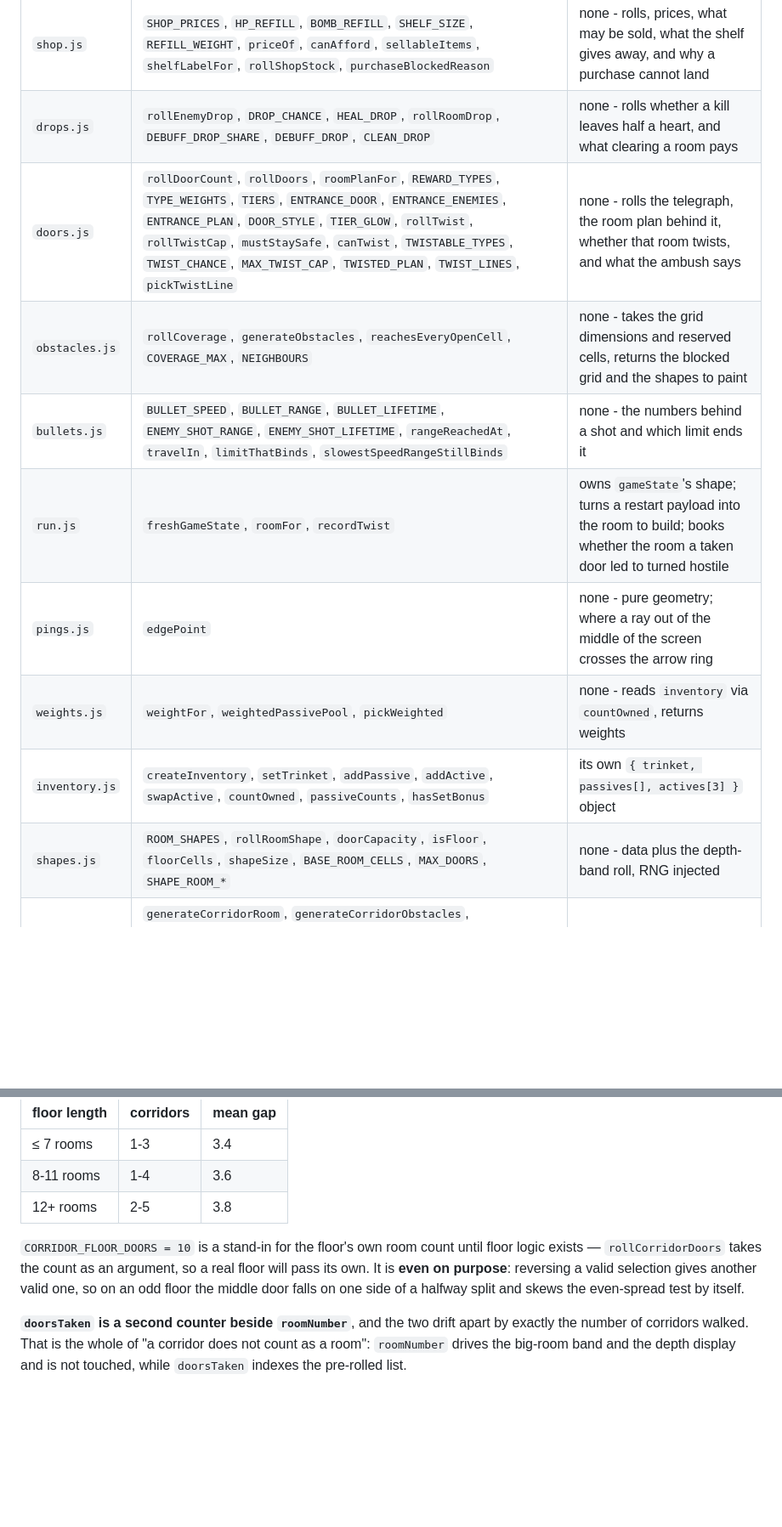
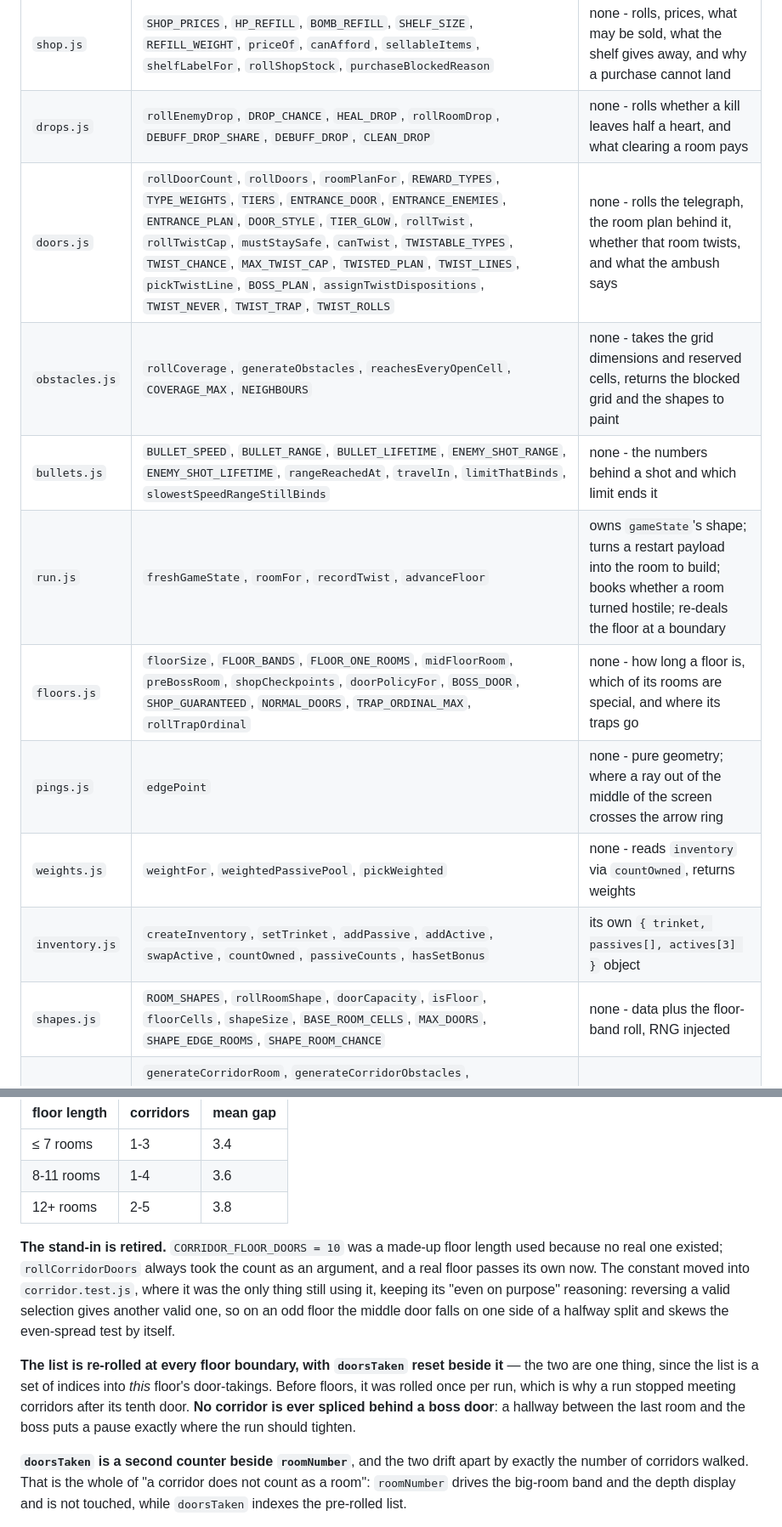
Before and after one commit to kyuugraphy/one-bomb-left, a Markdown page: zz_status.md, 2 parts joined by grey strips. Shown at 85% size. GitHub-like rendering; blank space fills up the shorter version.

```diff
--- a/zz_status.md
+++ b/zz_status.md
@@ -175,14 +186,15 @@ Top-down twin-stick prototype. Phaser 4 + Vite, plain JS, ES modules. Vitest for
 | `currency.js` | `addExp`, `spendExp` | `exp` |
 | `shop.js` | `SHOP_PRICES`, `HP_REFILL`, `BOMB_REFILL`, `SHELF_SIZE`, `REFILL_WEIGHT`, `priceOf`, `canAfford`, `sellableItems`, `shelfLabelFor`, `rollShopStock`, `purchaseBlockedReason` | none - rolls, prices, what may be sold, what the shelf gives away, and why a purchase cannot land |
 | `drops.js` | `rollEnemyDrop`, `DROP_CHANCE`, `HEAL_DROP`, `rollRoomDrop`, `DEBUFF_DROP_SHARE`, `DEBUFF_DROP`, `CLEAN_DROP` | none - rolls whether a kill leaves half a heart, and what clearing a room pays |
-| `doors.js` | `rollDoorCount`, `rollDoors`, `roomPlanFor`, `REWARD_TYPES`, `TYPE_WEIGHTS`, `TIERS`, `ENTRANCE_DOOR`, `ENTRANCE_ENEMIES`, `ENTRANCE_PLAN`, `DOOR_STYLE`, `TIER_GLOW`, `rollTwist`, `rollTwistCap`, `mustStaySafe`, `canTwist`, `TWISTABLE_TYPES`, `TWIST_CHANCE`, `MAX_TWIST_CAP`, `TWISTED_PLAN`, `TWIST_LINES`, `pickTwistLine` | none - rolls the telegraph, the room plan behind it, whether that room twists, and what the ambush says |
+| `doors.js` | `rollDoorCount`, `rollDoors`, `roomPlanFor`, `REWARD_TYPES`, `TYPE_WEIGHTS`, `TIERS`, `ENTRANCE_DOOR`, `ENTRANCE_ENEMIES`, `ENTRANCE_PLAN`, `DOOR_STYLE`, `TIER_GLOW`, `rollTwist`, `rollTwistCap`, `mustStaySafe`, `canTwist`, `TWISTABLE_TYPES`, `TWIST_CHANCE`, `MAX_TWIST_CAP`, `TWISTED_PLAN`, `TWIST_LINES`, `pickTwistLine`, `BOSS_PLAN`, `assignTwistDispositions`, `TWIST_NEVER`, `TWIST_TRAP`, `TWIST_ROLLS` | none - rolls the telegraph, the room plan behind it, whether that room twists, and what the ambush says |
 | `obstacles.js` | `rollCoverage`, `generateObstacles`, `reachesEveryOpenCell`, `COVERAGE_MAX`, `NEIGHBOURS` | none - takes the grid dimensions and reserved cells, returns the blocked grid and the shapes to paint |
 | `bullets.js` | `BULLET_SPEED`, `BULLET_RANGE`, `BULLET_LIFETIME`, `ENEMY_SHOT_RANGE`, `ENEMY_SHOT_LIFETIME`, `rangeReachedAt`, `travelIn`, `limitThatBinds`, `slowestSpeedRangeStillBinds` | none - the numbers behind a shot and which limit ends it |
-| `run.js` | `freshGameState`, `roomFor`, `recordTwist` | owns `gameState`'s shape; turns a restart payload into the room to build; books whether the room a taken door led to turned hostile |
+| `run.js` | `freshGameState`, `roomFor`, `recordTwist`, `advanceFloor` | owns `gameState`'s shape; turns a restart payload into the room to build; books whether a room turned hostile; re-deals the floor at a boundary |
+| `floors.js` | `floorSize`, `FLOOR_BANDS`, `FLOOR_ONE_ROOMS`, `midFloorRoom`, `preBossRoom`, `shopCheckpoints`, `doorPolicyFor`, `BOSS_DOOR`, `SHOP_GUARANTEED`, `NORMAL_DOORS`, `TRAP_ORDINAL_MAX`, `rollTrapOrdinal` | none - how long a floor is, which of its rooms are special, and where its traps go |
 | `pings.js` | `edgePoint` | none - pure geometry; where a ray out of the middle of the screen crosses the arrow ring |
 | `weights.js` | `weightFor`, `weightedPassivePool`, `pickWeighted` | none - reads `inventory` via `countOwned`, returns weights |
 | `inventory.js` | `createInventory`, `setTrinket`, `addPassive`, `addActive`, `swapActive`, `countOwned`, `passiveCounts`, `hasSetBonus` | its own `{ trinket, passives[], actives[3] }` object |
-| `shapes.js` | `ROOM_SHAPES`, `rollRoomShape`, `doorCapacity`, `isFloor`, `floorCells`, `shapeSize`, `BASE_ROOM_CELLS`, `MAX_DOORS`, `SHAPE_ROOM_*` | none - data plus the depth-band roll, RNG injected |
+| `shapes.js` | `ROOM_SHAPES`, `rollRoomShape`, `doorCapacity`, `isFloor`, `floorCells`, `shapeSize`, `BASE_ROOM_CELLS`, `MAX_DOORS`, `SHAPE_EDGE_ROOMS`, `SHAPE_ROOM_CHANCE` | none - data plus the floor-band roll, RNG injected |
 | `corridor.js` | `generateCorridorRoom`, `generateCorridorObstacles`, `corridorReservedCells`, `CORRIDOR_WALKABLE_WIDTH`, `CORRIDOR_MIN_LENGTH`, `CORRIDOR_MAX_LENGTH`, `CORRIDOR_WALL_RING`, `CORRIDOR_COVERAGE_MIN`, `CORRIDOR_COVERAGE_MAX` | none - rolls a whole corridor, RNG injected |
 | `shapeRoom.js` | `roomSize`, `cellCentre`, `innerCell`, `solidGrid`, `wallCells`, `wallRun`, `splitDoors`, `doorCells`, `DOOR_INSET` | none - reads a mask, returns grids, cells and world points; `splitDoors` takes an injected RNG |
 | `items.js` | `TRINKET_ITEMS`, `PASSIVE_ITEMS`, `ACTIVE_ITEMS`, `DEBUFF_ITEMS`, `ITEMS`, `SET_BONUS`, `getItem`, `itemsFrom` | none - pure data |
@@ -570,7 +588,9 @@ The test's end-to-end flood fill moved with it: **"end to end" means door pad to
 | 8-11 rooms | 1-4 | 3.6 |
 | 12+ rooms | 2-5 | 3.8 |
 
-`CORRIDOR_FLOOR_DOORS = 10` is a stand-in for the floor's own room count until floor logic exists — `rollCorridorDoors` takes the count as an argument, so a real floor will pass its own. It is **even on purpose**: reversing a valid selection gives another valid one, so on an odd floor the middle door falls on one side of a halfway split and skews the even-spread test by itself.
+**The stand-in is retired.** `CORRIDOR_FLOOR_DOORS = 10` was a made-up floor length used because no real one existed; `rollCorridorDoors` always took the count as an argument, and a real floor passes its own now. The constant moved into `corridor.test.js`, where it was the only thing still using it, keeping its "even on purpose" reasoning: reversing a valid selection gives another valid one, so on an odd floor the middle door falls on one side of a halfway split and skews the even-spread test by itself.
+
+**The list is re-rolled at every floor boundary, with `doorsTaken` reset beside it** — the two are one thing, since the list is a set of indices into *this* floor's door-takings. Before floors, it was rolled once per run, which is why a run stopped meeting corridors after its tenth door. **No corridor is ever spliced behind a boss door**: a hallway between the last room and the boss puts a pause exactly where the run should tighten.
 
 **`doorsTaken` is a second counter beside `roomNumber`**, and the two drift apart by exactly the number of corridors walked. That is the whole of "a corridor does not count as a room": `roomNumber` drives the big-room band and the depth display and is not touched, while `doorsTaken` indexes the pre-rolled list.
 
```
Also changed, not shown: other parts of zz_status.md (+29 -9 lines).
